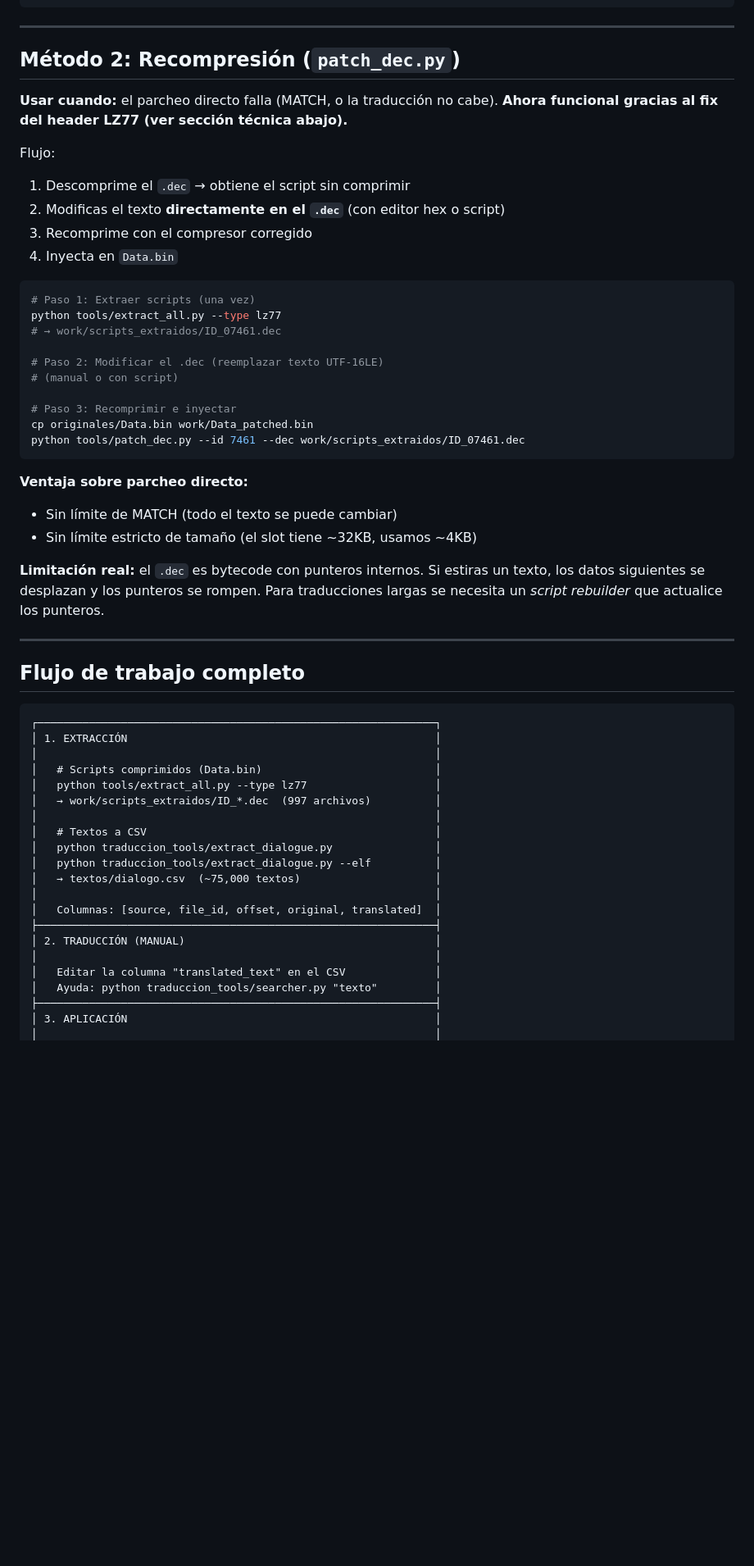
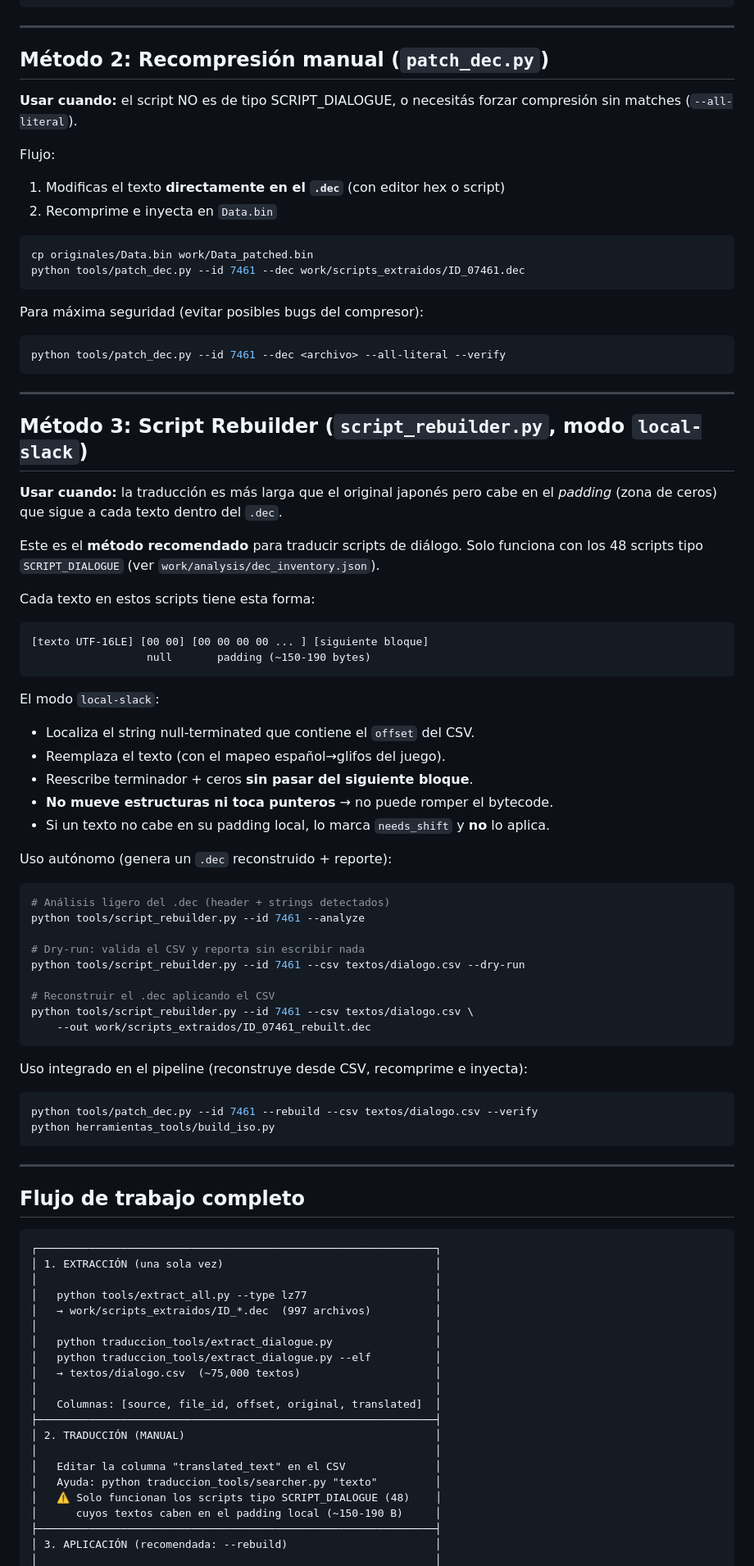
Before and after one commit to Saya-ya/StrawTraduccion, a Markdown page: README.md, the part around one of its changes. Shown at 82% size. GitHub-like rendering; blank space fills up the shorter version.

Commit message:
Update readme using new implementation

````diff
--- a/README.md
+++ b/README.md
@@ -56,34 +132,69 @@ Salida típica:
 
 ---
 
-## Método 2: Recompresión (`patch_dec.py`)
+## Método 2: Recompresión manual (`patch_dec.py`)
 
-**Usar cuando:** el parcheo directo falla (MATCH, o la traducción no cabe). **Ahora funcional gracias al fix del header LZ77 (ver sección técnica abajo).**
+**Usar cuando:** el script NO es de tipo SCRIPT_DIALOGUE, o necesitás forzar
+compresión sin matches (`--all-literal`).
 
 Flujo:
-1. Descomprime el `.dec` → obtiene el script sin comprimir
-2. Modificas el texto **directamente en el `.dec`** (con editor hex o script)
-3. Recomprime con el compresor corregido
-4. Inyecta en `Data.bin`
+1. Modificas el texto **directamente en el `.dec`** (con editor hex o script)
+2. Recomprime e inyecta en `Data.bin`
 
 ```bash
-# Paso 1: Extraer scripts (una vez)
-python tools/extract_all.py --type lz77
-# → work/scripts_extraidos/ID_07461.dec
-
-# Paso 2: Modificar el .dec (reemplazar texto UTF-16LE)
-# (manual o con script)
-
-# Paso 3: Recomprimir e inyectar
 cp originales/Data.bin work/Data_patched.bin
 python tools/patch_dec.py --id 7461 --dec work/scripts_extraidos/ID_07461.dec
 ```
 
-**Ventaja sobre parcheo directo:**
-- Sin límite de MATCH (todo el texto se puede cambiar)
-- Sin límite estricto de tamaño (el slot tiene ~32KB, usamos ~4KB)
+Para máxima seguridad (evitar posibles bugs del compresor):
+```bash
+python tools/patch_dec.py --id 7461 --dec <archivo> --all-literal --verify
+```
 
-**Limitación real:** el `.dec` es bytecode con punteros internos. Si estiras un texto, los datos siguientes se desplazan y los punteros se rompen. Para traducciones largas se necesita un *script rebuilder* que actualice los punteros.
+---
+
+## Método 3: Script Rebuilder (`script_rebuilder.py`, modo `local-slack`)
+
+**Usar cuando:** la traducción es más larga que el original japonés pero cabe en
+el *padding* (zona de ceros) que sigue a cada texto dentro del `.dec`.
+
+Este es el **método recomendado** para traducir scripts de diálogo. Solo funciona
+con los 48 scripts tipo `SCRIPT_DIALOGUE` (ver `work/analysis/dec_inventory.json`).
+
+Cada texto en estos scripts tiene esta forma:
+
+```
+[texto UTF-16LE] [00 00] [00 00 00 00 ... ] [siguiente bloque]
+                  null       padding (~150-190 bytes)
+```
+
+El modo `local-slack`:
+- Localiza el string null-terminated que contiene el `offset` del CSV.
+- Reemplaza el texto (con el mapeo español→glifos del juego).
+- Reescribe terminador + ceros **sin pasar del siguiente bloque**.
+- **No mueve estructuras ni toca punteros** → no puede romper el bytecode.
+- Si un texto no cabe en su padding local, lo marca `needs_shift` y **no** lo aplica.
+
+Uso autónomo (genera un `.dec` reconstruido + reporte):
+
+```bash
+# Análisis ligero del .dec (header + strings detectados)
+python tools/script_rebuilder.py --id 7461 --analyze
+
+# Dry-run: valida el CSV y reporta sin escribir nada
+python tools/script_rebuilder.py --id 7461 --csv textos/dialogo.csv --dry-run
+
+# Reconstruir el .dec aplicando el CSV
+python tools/script_rebuilder.py --id 7461 --csv textos/dialogo.csv \
+    --out work/scripts_extraidos/ID_07461_rebuilt.dec
+```
+
+Uso integrado en el pipeline (reconstruye desde CSV, recomprime e inyecta):
+
+```bash
+python tools/patch_dec.py --id 7461 --rebuild --csv textos/dialogo.csv --verify
+python herramientas_tools/build_iso.py
+```
 
 ---
 
@@ -91,13 +202,11 @@ python tools/patch_dec.py --id 7461 --dec work/scripts_extraidos/ID_07461.dec
 
 ```
 ┌──────────────────────────────────────────────────────────────┐
-│ 1. EXTRACCIÓN                                                │
+│ 1. EXTRACCIÓN (una sola vez)                                 │
 │                                                              │
-│   # Scripts comprimidos (Data.bin)                           │
 │   python tools/extract_all.py --type lz77                    │
 │   → work/scripts_extraidos/ID_*.dec  (997 archivos)          │
 │                                                              │
-│   # Textos a CSV                                             │
 │   python traduccion_tools/extract_dialogue.py                │
 │   python traduccion_tools/extract_dialogue.py --elf          │
 │   → textos/dialogo.csv  (~75,000 textos)                     │
@@ -108,6 +217,8 @@ python tools/patch_dec.py --id 7461 --dec work/scripts_extraidos/ID_07461.dec
 │                                                              │
 │   Editar la columna "translated_text" en el CSV              │
 │   Ayuda: python traduccion_tools/searcher.py "texto"         │
+│   ⚠️ Solo funcionan los scripts tipo SCRIPT_DIALOGUE (48)    │
+│      cuyos textos caben en el padding local (~150-190 B)     │
 ├──────────────────────────────────────────────────────────────┤
-│ 3. APLICACIÓN                                                │
+│ 3. APLICACIÓN (recomendada: --rebuild)                       │
 │                                                              │
````
Also changed, not shown: other parts of README.md (+98 -14 lines).
